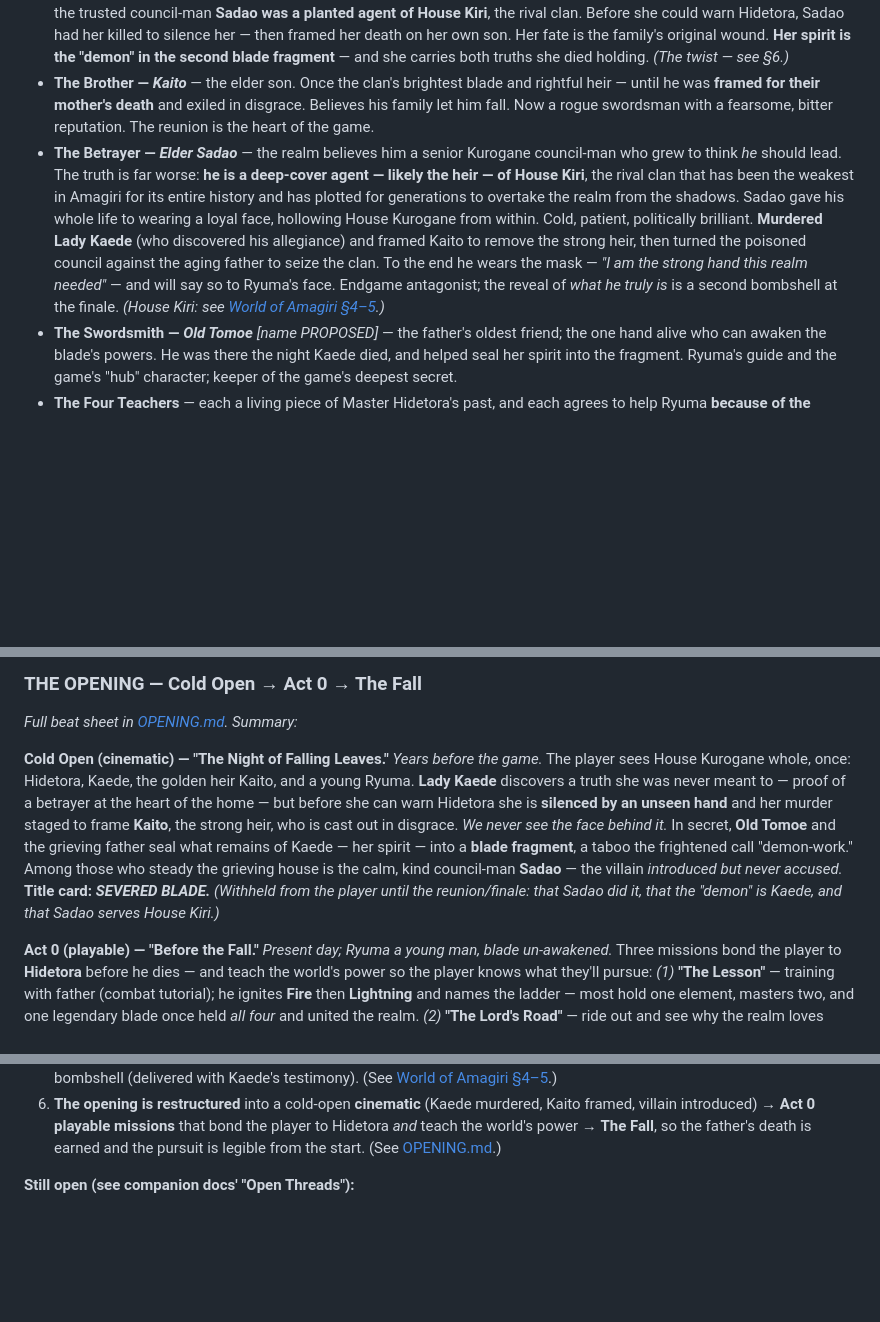
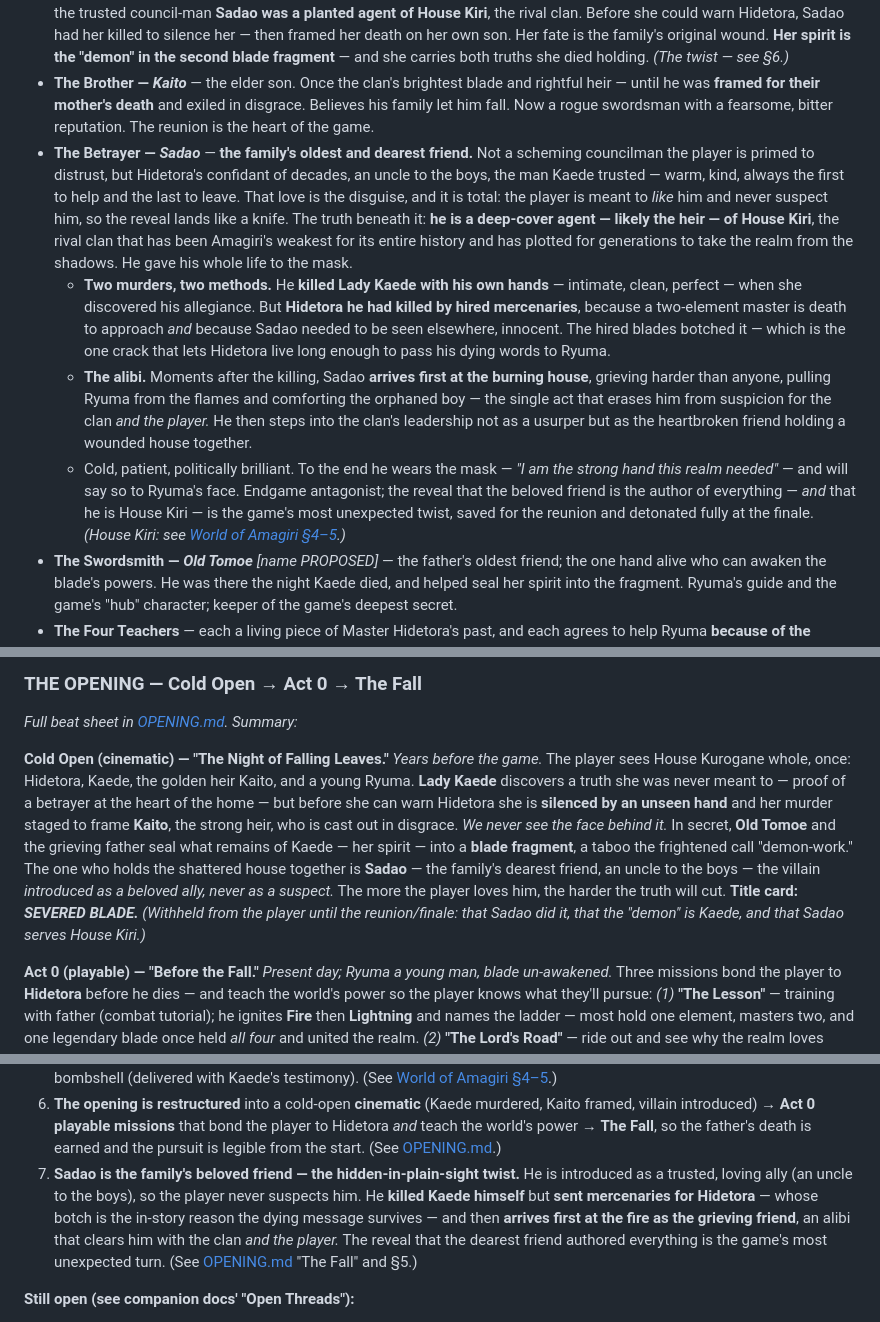
Before and after one commit to radovicdusan8-sketch/mica, a Markdown page: docs/design/STORY_BIBLE.md, 3 parts joined by grey strips. Rendered like a GitHub page; blank space fills up the shorter version.

```diff
--- a/docs/design/STORY_BIBLE.md
+++ b/docs/design/STORY_BIBLE.md
@@ -61,7 +61,10 @@ The four pillars, and what they mean in practice:
 - **The Father — *Master Hidetora*** _[name PROPOSED]_ — aging leader of the clan and Ryuma's only teacher. Wielded Fire and Lightning. Betrayed and mortally wounded; his last act is to send Ryuma after the brother.
 - **The Mother — *Lady Kaede*** — murdered years before the story begins. She uncovered the truth no one else could see: that the trusted council-man **Sadao was a planted agent of House Kiri**, the rival clan. Before she could warn Hidetora, Sadao had her killed to silence her — then framed her death on her own son. Her fate is the family's original wound. **Her spirit is the "demon" in the second blade fragment** — and she carries both truths she died holding. *(The twist — see §6.)*
 - **The Brother — *Kaito*** — the elder son. Once the clan's brightest blade and rightful heir — until he was **framed for their mother's death** and exiled in disgrace. Believes his family let him fall. Now a rogue swordsman with a fearsome, bitter reputation. The reunion is the heart of the game.
-- **The Betrayer — *Elder Sadao*** — the realm believes him a senior Kurogane council-man who grew to think *he* should lead. The truth is far worse: **he is a deep-cover agent — likely the heir — of House Kiri**, the rival clan that has been the weakest in Amagiri for its entire history and has plotted for generations to overtake the realm from the shadows. Sadao gave his whole life to wearing a loyal face, hollowing House Kurogane from within. Cold, patient, politically brilliant. **Murdered Lady Kaede** (who discovered his allegiance) and framed Kaito to remove the strong heir, then turned the poisoned council against the aging father to seize the clan. To the end he wears the mask — *"I am the strong hand this realm needed"* — and will say so to Ryuma's face. Endgame antagonist; the reveal of *what he truly is* is a second bombshell at the finale. *(House Kiri: see [World of Amagiri §4–5](WORLD_AMAGIRI.md).)*
+- **The Betrayer — *Sadao*** — **the family's oldest and dearest friend.** Not a scheming councilman the player is primed to distrust, but Hidetora's confidant of decades, an uncle to the boys, the man Kaede trusted — warm, kind, always the first to help and the last to leave. That love is the disguise, and it is total: the player is meant to *like* him and never suspect him, so the reveal lands like a knife. The truth beneath it: **he is a deep-cover agent — likely the heir — of House Kiri**, the rival clan that has been Amagiri's weakest for its entire history and has plotted for generations to take the realm from the shadows. He gave his whole life to the mask.
+  - **Two murders, two methods.** He **killed Lady Kaede with his own hands** — intimate, clean, perfect — when she discovered his allegiance. But **Hidetora he had killed by hired mercenaries**, because a two-element master is death to approach *and* because Sadao needed to be seen elsewhere, innocent. The hired blades botched it — which is the one crack that lets Hidetora live long enough to pass his dying words to Ryuma.
+  - **The alibi.** Moments after the killing, Sadao **arrives first at the burning house**, grieving harder than anyone, pulling Ryuma from the flames and comforting the orphaned boy — the single act that erases him from suspicion for the clan *and the player.* He then steps into the clan's leadership not as a usurper but as the heartbroken friend holding a wounded house together.
+  - Cold, patient, politically brilliant. To the end he wears the mask — *"I am the strong hand this realm needed"* — and will say so to Ryuma's face. Endgame antagonist; the reveal that the beloved friend is the author of everything — *and* that he is House Kiri — is the game's most unexpected twist, saved for the reunion and detonated fully at the finale. *(House Kiri: see [World of Amagiri §4–5](WORLD_AMAGIRI.md).)*
 - **The Swordsmith — *Old Tomoe*** _[name PROPOSED]_ — the father's oldest friend; the one hand alive who can awaken the blade's powers. He was there the night Kaede died, and helped seal her spirit into the fragment. Ryuma's guide and the game's "hub" character; keeper of the game's deepest secret.
 - **The Four Teachers** — each a living piece of Master Hidetora's past, and each agrees to help Ryuma **because of the father, not the son.** Full bonds & backstories in §5b.
 
@@ -81,7 +84,7 @@ The four pillars, and what they mean in practice:
 ### THE OPENING — Cold Open → Act 0 → The Fall
 *Full beat sheet in [OPENING.md](OPENING.md). Summary:*
 
-**Cold Open (cinematic) — "The Night of Falling Leaves."** *Years before the game.* The player sees House Kurogane whole, once: Hidetora, Kaede, the golden heir Kaito, and a young Ryuma. **Lady Kaede** discovers a truth she was never meant to — proof of a betrayer at the heart of the home — but before she can warn Hidetora she is **silenced by an unseen hand** and her murder staged to frame **Kaito**, the strong heir, who is cast out in disgrace. *We never see the face behind it.* In secret, **Old Tomoe** and the grieving father seal what remains of Kaede — her spirit — into a **blade fragment**, a taboo the frightened call "demon-work." Among those who steady the grieving house is the calm, kind council-man **Sadao** — the villain *introduced but never accused.* **Title card: *SEVERED BLADE.*** *(Withheld from the player until the reunion/finale: that Sadao did it, that the "demon" is Kaede, and that Sadao serves House Kiri.)*
+**Cold Open (cinematic) — "The Night of Falling Leaves."** *Years before the game.* The player sees House Kurogane whole, once: Hidetora, Kaede, the golden heir Kaito, and a young Ryuma. **Lady Kaede** discovers a truth she was never meant to — proof of a betrayer at the heart of the home — but before she can warn Hidetora she is **silenced by an unseen hand** and her murder staged to frame **Kaito**, the strong heir, who is cast out in disgrace. *We never see the face behind it.* In secret, **Old Tomoe** and the grieving father seal what remains of Kaede — her spirit — into a **blade fragment**, a taboo the frightened call "demon-work." The one who holds the shattered house together is **Sadao** — the family's dearest friend, an uncle to the boys — the villain *introduced as a beloved ally, never as a suspect.* The more the player loves him, the harder the truth will cut. **Title card: *SEVERED BLADE.*** *(Withheld from the player until the reunion/finale: that Sadao did it, that the "demon" is Kaede, and that Sadao serves House Kiri.)*
 
 **Act 0 (playable) — "Before the Fall."** *Present day; Ryuma a young man, blade un-awakened.* Three missions bond the player to **Hidetora** before he dies — and teach the world's power so the player knows what they'll pursue: *(1)* **"The Lesson"** — training with father (combat tutorial); he ignites **Fire** then **Lightning** and names the ladder — most hold one element, masters two, and one legendary blade once held *all four* and united the realm. *(2)* **"The Lord's Road"** — ride out and see why the realm loves Hidetora; meet Tomoe, Ayame, and the hawk Kaze in the good times. *(3)* **"The Council's Doubt"** — the aging Hidetora is doubted and **Ryuma rejected as heir** while Sadao patiently poisons the room. *(Maps to build Milestones 0–3 — Ryuma with zero magic, his true starting state.)*
 
@@ -120,6 +123,7 @@ The brothers march on the clan. The elders who followed Sadao are not all villai
 4. **The four teachers — locked** (already detailed in §5b): Hazuki (Wind), Isen (Water), Genta (Fire), the Hermit/Raizō (Lightning), each bonded to a different era of Hidetora's life.
 5. **Sadao is a spy, not a home-grown usurper.** He is a deep-cover agent — likely the heir — of **House Kiri**, the rival clan that has been Amagiri's weakest for its whole history and has plotted for generations to overtake the realm from the shadows. This reframes the whole fall as an outside conquest the clan never saw, and hands the finale a *second* bombshell (delivered with Kaede's testimony). (See [World of Amagiri §4–5](WORLD_AMAGIRI.md).)
 6. **The opening is restructured** into a cold-open **cinematic** (Kaede murdered, Kaito framed, villain introduced) → **Act 0 playable missions** that bond the player to Hidetora *and* teach the world's power → **The Fall**, so the father's death is earned and the pursuit is legible from the start. (See [OPENING.md](OPENING.md).)
+7. **Sadao is the family's beloved friend — the hidden-in-plain-sight twist.** He is introduced as a trusted, loving ally (an uncle to the boys), so the player never suspects him. He **killed Kaede himself** but **sent mercenaries for Hidetora** — whose botch is the in-story reason the dying message survives — and then **arrives first at the fire as the grieving friend**, an alibi that clears him with the clan *and the player.* The reveal that the dearest friend authored everything is the game's most unexpected turn. (See [OPENING.md](OPENING.md) "The Fall" and §5.)
 
 **Still open (see companion docs' "Open Threads"):**
 - Clan/legend/Hermit names above (Sōra, Nagi, Kaen, Ikazuchi, Amatsu, Raizō) and the soul-art term *Konpaku-tō*.
```
Also changed, not shown: other parts of docs/design/STORY_BIBLE.md (+1 -1 lines), docs/design/OPENING.md (+12 -5 lines).
